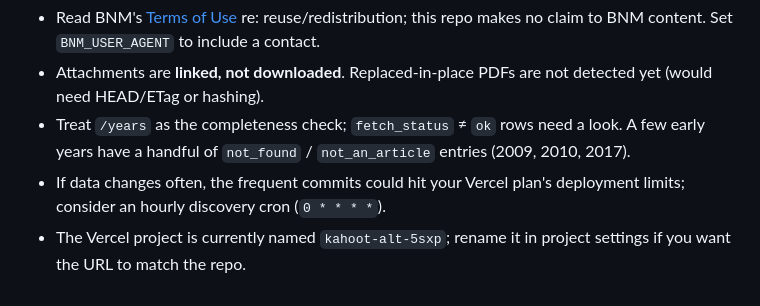
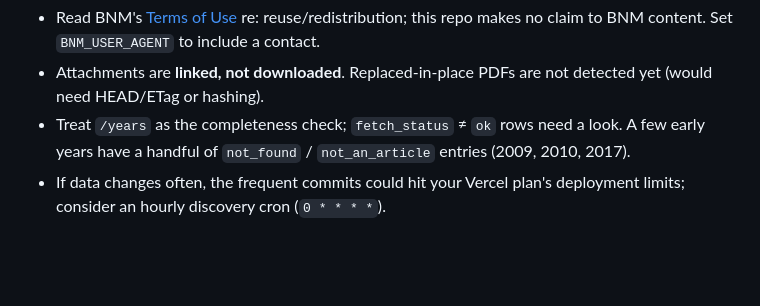
Before and after one commit to booluckgmie/bnm-release, a Markdown page: README.md, the part around one of its changes. Rendered like a GitHub page; blank space fills up the shorter version.

Commit message:
README: point to bnm-release.vercel.app
Co-Authored-By: Claude Sonnet 5.5 <noreply@anthropic.com>
Claude-Session: https://claude.ai/code/session_01MT1uAYWADYwhBVvFNfpknW

```diff
--- a/README.md
+++ b/README.md
@@ -141,5 +141,3 @@ These cost real debugging time; the collector already handles them.
   years have a handful of `not_found` / `not_an_article` entries (2009, 2010, 2017).
 - If data changes often, the frequent commits could hit your Vercel plan's deployment limits;
   consider an hourly discovery cron (`0 * * * *`).
-- The Vercel project is currently named `kahoot-alt-5sxp`; rename it in project settings if you
-  want the URL to match the repo.
```
Also changed, not shown: other parts of README.md (+1 -1 lines).
